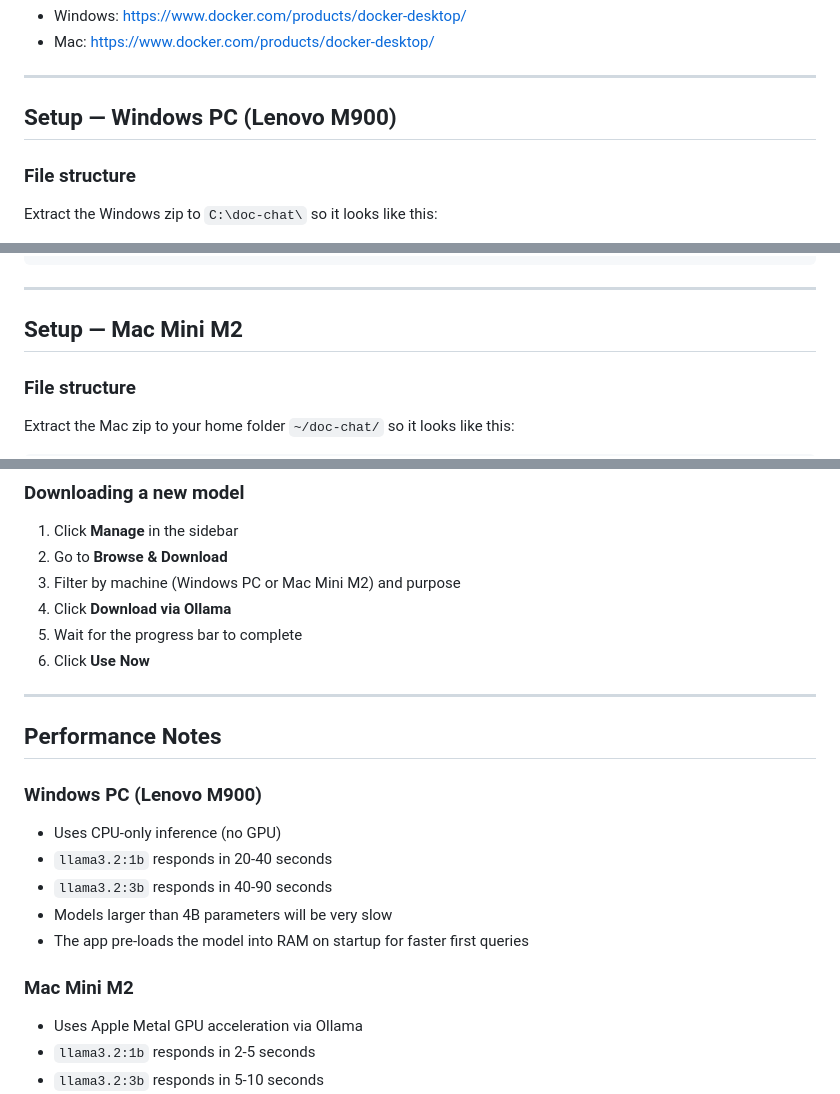
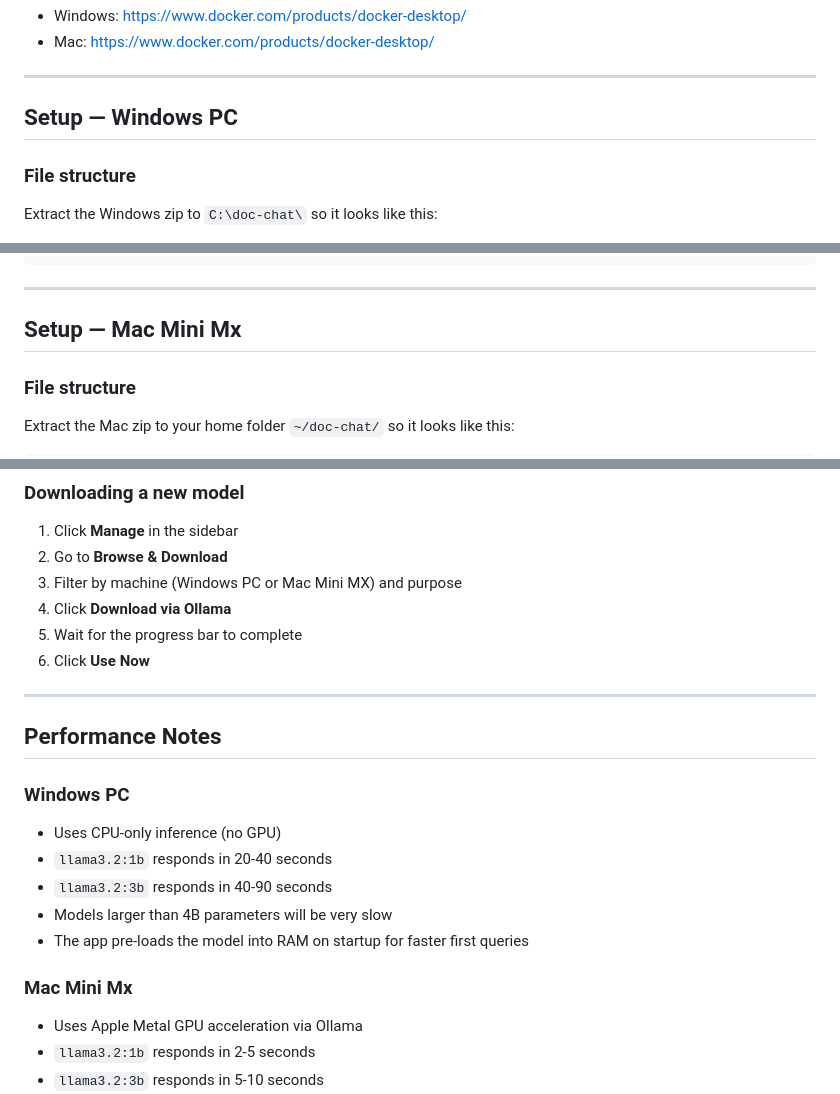
Before and after one commit to alonsosp-git/doc-chat_with_local_AI_models, a Markdown page: docs-chat-windows/doc-chat/README.md, 3 parts joined by grey strips. Drawn GitHub-style.

Commit message:
Update README for Windows PC and Mac Mini setup

```diff
--- a/docs-chat-windows/doc-chat/README.md
+++ b/docs-chat-windows/doc-chat/README.md
@@ -39,7 +39,7 @@ Only one thing needed: **Docker Desktop** (free)
 
 ---
 
-## Setup — Windows PC (Lenovo M900)
+## Setup — Windows PC
 
 ### File structure
 Extract the Windows zip to `C:\doc-chat\` so it looks like this:
@@ -87,7 +87,7 @@ docker logs -f docs-chat   # View logs
 
 ---
 
-## Setup — Mac Mini M2
+## Setup — Mac Mini Mx
 
 ### File structure
 Extract the Mac zip to your home folder `~/doc-chat/` so it looks like this:
@@ -162,7 +162,7 @@ The app comes with a built-in **Model Manager** (click "Manage" in the sidebar).
 ### Downloading a new model
 1. Click **Manage** in the sidebar
 2. Go to **Browse & Download**
-3. Filter by machine (Windows PC or Mac Mini M2) and purpose
+3. Filter by machine (Windows PC or Mac Mini MX) and purpose
 4. Click **Download via Ollama**
 5. Wait for the progress bar to complete
 6. Click **Use Now**
@@ -171,14 +171,14 @@ The app comes with a built-in **Model Manager** (click "Manage" in the sidebar).
 
 ## Performance Notes
 
-### Windows PC (Lenovo M900)
+### Windows PC
 - Uses CPU-only inference (no GPU)
 - `llama3.2:1b` responds in 20-40 seconds
 - `llama3.2:3b` responds in 40-90 seconds
 - Models larger than 4B parameters will be very slow
 - The app pre-loads the model into RAM on startup for faster first queries
 
-### Mac Mini M2
+### Mac Mini Mx
 - Uses Apple Metal GPU acceleration via Ollama
 - `llama3.2:1b` responds in 2-5 seconds
 - `llama3.2:3b` responds in 5-10 seconds
```
Also changed, not shown: other parts of docs-chat-windows/doc-chat/README.md (+1 -1 lines).
